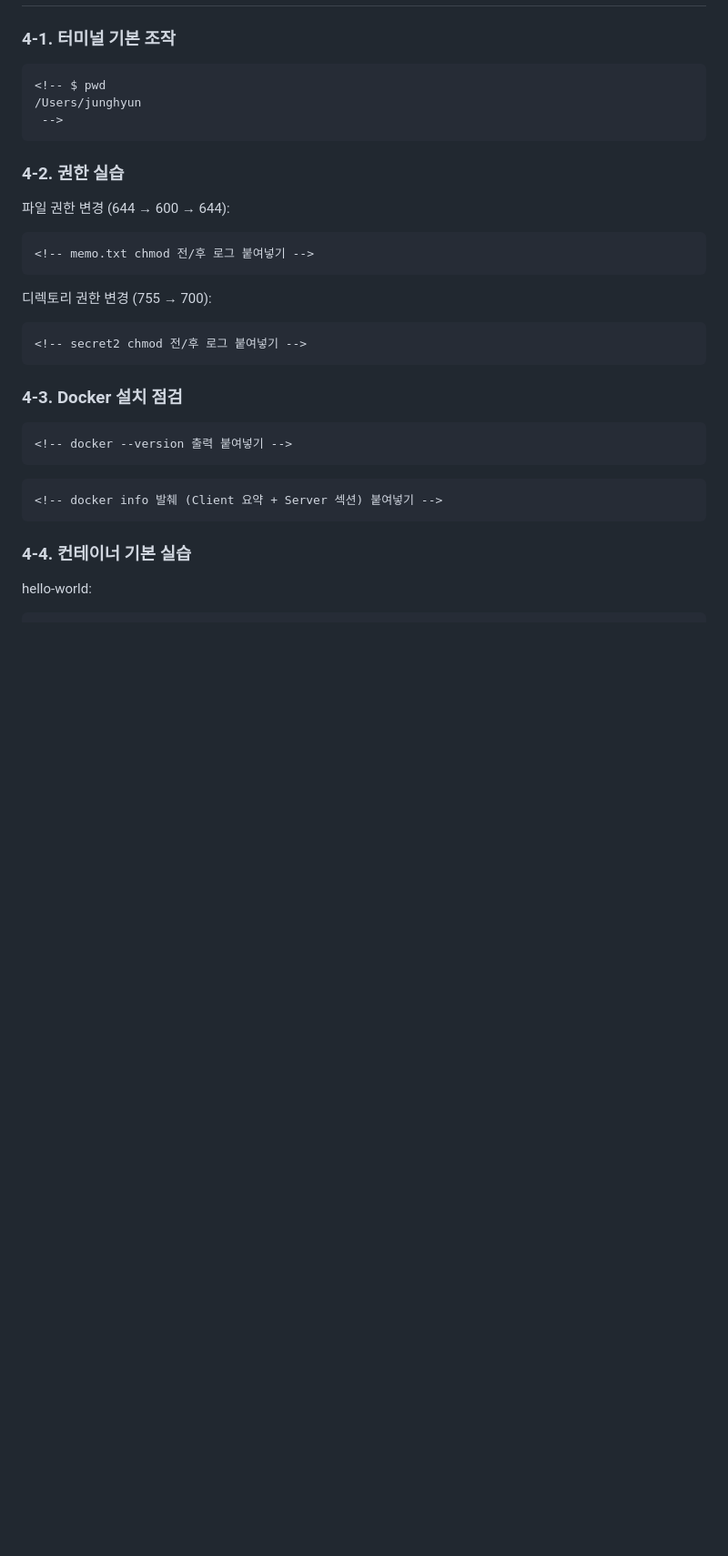
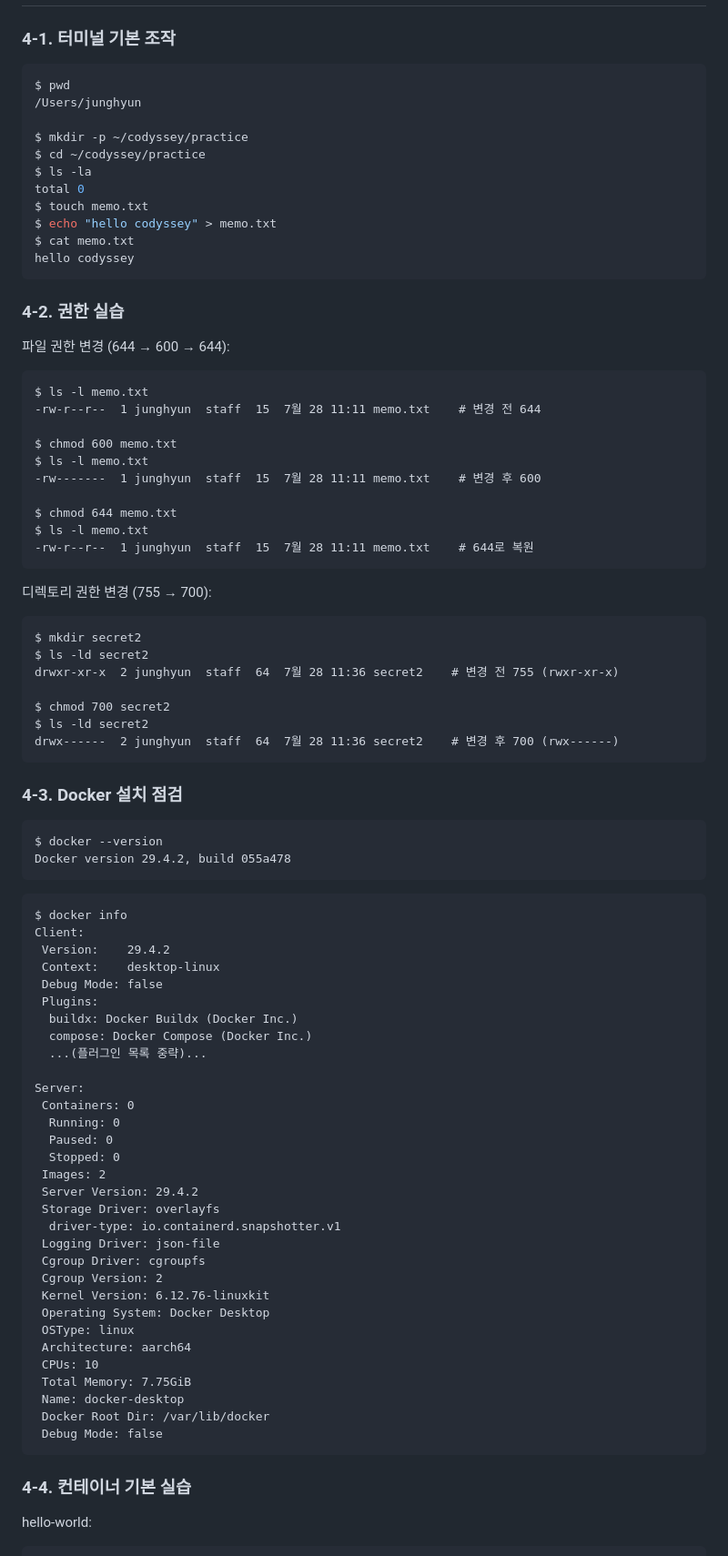
Before and after one commit to NamJungHyeon/codyssey-all-in-one, a Markdown page: README.md, the part around one of its changes. Shown at 91% size. Drawn GitHub-style; blank space fills up the shorter version.

````diff
--- a/README.md
+++ b/README.md
@@ -37,9 +38,17 @@ BuildVersion:		25F80 -->
 ### 4-1. 터미널 기본 조작
 
 ```bash
-<!-- $ pwd
+$ pwd
 /Users/junghyun
- -->
+
+$ mkdir -p ~/codyssey/practice
+$ cd ~/codyssey/practice
+$ ls -la
+total 0
+$ touch memo.txt
+$ echo "hello codyssey" > memo.txt
+$ cat memo.txt
+hello codyssey
 ```
 
 ### 4-2. 권한 실습
@@ -47,23 +56,69 @@ BuildVersion:		25F80 -->
 파일 권한 변경 (644 → 600 → 644):
 
 ```
-<!-- memo.txt chmod 전/후 로그 붙여넣기 -->
+$ ls -l memo.txt
+-rw-r--r--  1 junghyun  staff  15  7월 28 11:11 memo.txt    # 변경 전 644
+
+$ chmod 600 memo.txt
+$ ls -l memo.txt
+-rw-------  1 junghyun  staff  15  7월 28 11:11 memo.txt    # 변경 후 600
+
+$ chmod 644 memo.txt
+$ ls -l memo.txt
+-rw-r--r--  1 junghyun  staff  15  7월 28 11:11 memo.txt    # 644로 복원
 ```
 
 디렉토리 권한 변경 (755 → 700):
 
 ```
-<!-- secret2 chmod 전/후 로그 붙여넣기 -->
+$ mkdir secret2
+$ ls -ld secret2
+drwxr-xr-x  2 junghyun  staff  64  7월 28 11:36 secret2    # 변경 전 755 (rwxr-xr-x)
+
+$ chmod 700 secret2
+$ ls -ld secret2
+drwx------  2 junghyun  staff  64  7월 28 11:36 secret2    # 변경 후 700 (rwx------)
 ```
 
 ### 4-3. Docker 설치 점검
 
 ```
-<!-- docker --version 출력 붙여넣기 -->
+$ docker --version
+Docker version 29.4.2, build 055a478
 ```
 
 ```
-<!-- docker info 발췌 (Client 요약 + Server 섹션) 붙여넣기 -->
+$ docker info
+Client:
+ Version:    29.4.2
+ Context:    desktop-linux
+ Debug Mode: false
+ Plugins:
+  buildx: Docker Buildx (Docker Inc.)
+  compose: Docker Compose (Docker Inc.)
+  ...(플러그인 목록 중략)...
+
+Server:
+ Containers: 0
+  Running: 0
+  Paused: 0
+  Stopped: 0
+ Images: 2
+ Server Version: 29.4.2
+ Storage Driver: overlayfs
+  driver-type: io.containerd.snapshotter.v1
+ Logging Driver: json-file
+ Cgroup Driver: cgroupfs
+ Cgroup Version: 2
+ Kernel Version: 6.12.76-linuxkit
+ Operating System: Docker Desktop
+ OSType: linux
+ Architecture: aarch64
+ CPUs: 10
+ Total Memory: 7.75GiB
+ Name: docker-desktop
+ Docker Root Dir: /var/lib/docker
+ Debug Mode: false
 ```
 
 ### 4-4. 컨테이너 기본 실습
````
Also changed, not shown: other parts of README.md (+97 -14 lines).
